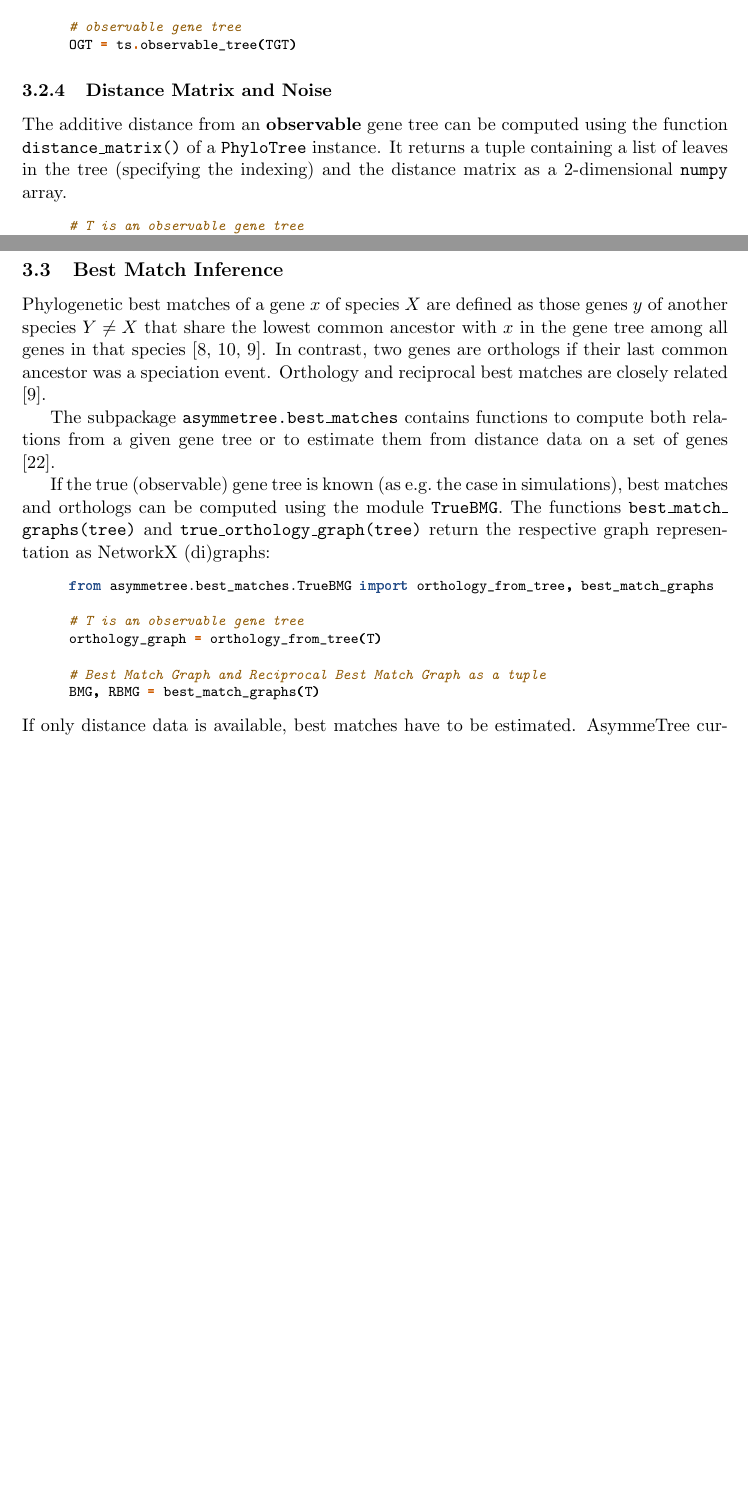
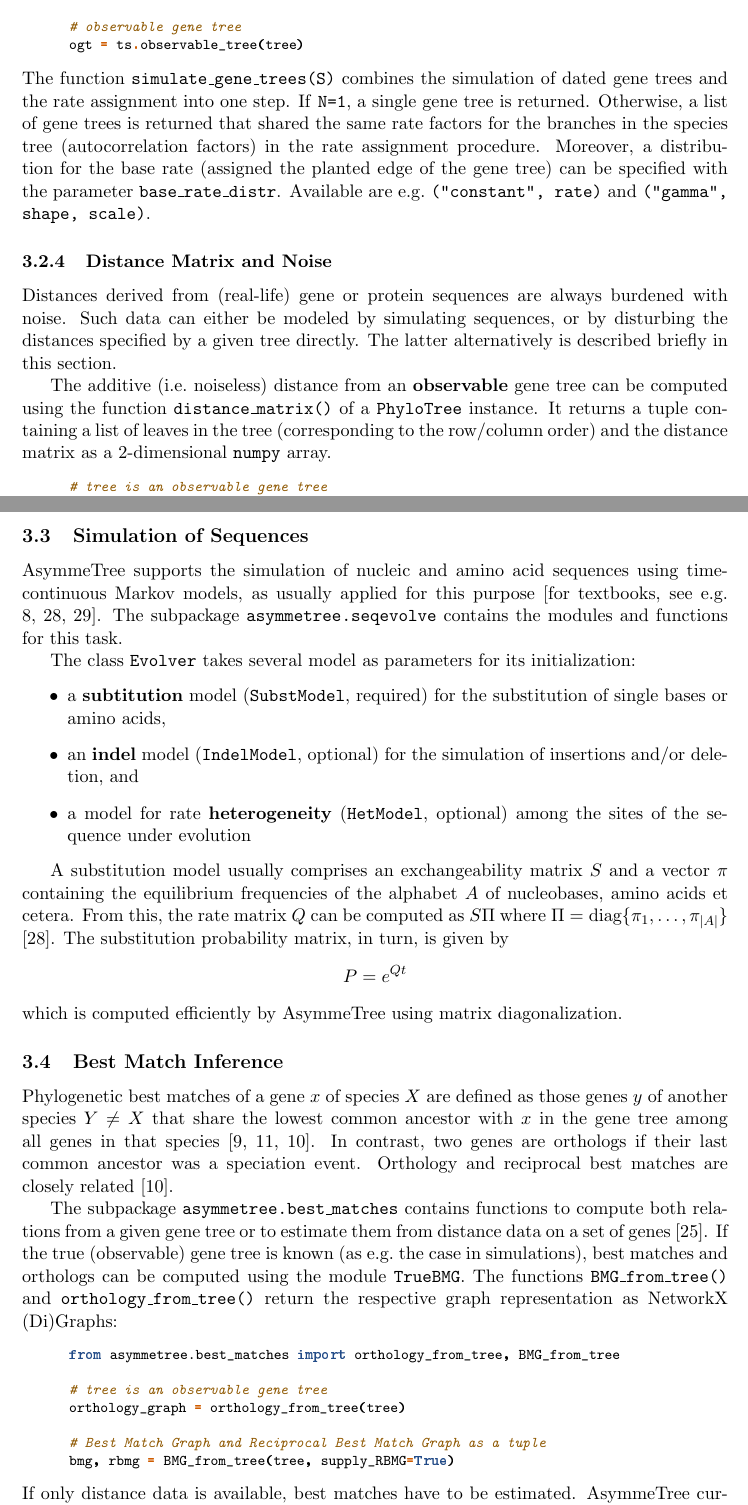
Before and after one commit to david-schaller/AsymmeTree, a LaTeX document (manual/AsymmeTreeManual.tex): two parts of pages 7 and 8 of 13 before the commit and two parts of pages 8 and 9 of 15 after it, joined at a grey line, cut so that both start at the same text, the shorter picture padded with empty space. Compiled offline with pdfLaTeX.

Commit message:
manual: sequences

```diff
--- a/manual/AsymmeTreeManual.tex
+++ b/manual/AsymmeTreeManual.tex
@@ -359,7 +363,7 @@ Example usage:
 \begin{adjustwidth}{1cm}{1cm}\vspace{2mm}
 \begin{minted}[fontsize=\footnotesize]{python}
 # observable gene tree
-OGT = ts.observable_tree(TGT)
+ogt = ts.observable_tree(tree)
 \end{minted}
 \end{adjustwidth}
 
@@ -388,36 +395,49 @@ In is recommended to apply the imbalancing to the true gene tree that still cont
 Example usage:
 \begin{adjustwidth}{1cm}{1cm}\vspace{2mm}
 \begin{minted}[fontsize=\footnotesize]{python}
-import asymmetree.simulator.TreeSimulator as ts
-import asymmetree.simulator.TreeImbalancer as tm
+import asymmetree.treeevolve as te
 
-S = ts.simulate_species_tree(10)
+S = te.simulate_species_tree(10)
 
 # true gene tree (with losses)
-TGT_simulator = ts.GeneTreeSimulator(S)
-TGT = TGT_simulator.simulate(DLH_rates=(0.5, 0.5, 0.5))
+tree = te.simulate_dated_gene_tree(S, DLH_rates=(0.5, 0.5, 0.5))
+te.assign_rates(tree, S, base_rate=1,
+                autocorr_variance=0.2,
+                gamma_param=(0.5, 1.0, 2.2))
 
-# imbalancing
-TGT = tm.imbalance_tree(TGT, S, base_rate=1,
-                        autocorr_variance=0.2,
-                        gamma_param=(0.5, 1.0, 2.2),
-                        weights=(1, 1, 1))
+# or in a single step
+tree = simulate_gene_trees(S, N=1,
+                           DLH_rates=(0.5, 0.5, 0.5)
+                           base_rate_distr=('constant', 1.0),
+                           autocorr_variance=0.2,
+                           gamma_param=(0.5, 1.0, 2.2))
 
 # observable gene tree
-OGT = ts.observable_tree(TGT)
+ogt = ts.observable_tree(tree)
 \end{minted}
 \end{adjustwidth}
+
+\noindent
+The function \texttt{simulate\_gene\_trees(S)} combines the simulation of dated gene trees and the rate assignment into one step.
+If \texttt{N=1}, a single gene tree is returned.
+Otherwise, a list of gene trees is returned that shared the same rate factors for the branches in the species tree (autocorrelation factors) in the rate assignment procedure.
+Moreover, a distribution for the base rate (assigned the planted edge of the gene tree) can be specified with the parameter \texttt{base\_rate\_distr}.
+Available are e.g.\ \texttt{("constant", rate)} and \texttt{("gamma", shape, scale)}.
 
 
 \subsubsection{Distance Matrix and Noise}
 
-The additive distance from an \textbf{observable} gene tree can be computed using the function \texttt{distance\_matrix()} of a \texttt{PhyloTree} instance.
-It returns a tuple containing a list of leaves in the tree (specifying the indexing) and the distance matrix as a 2-dimensional \texttt{numpy} array.
+Distances derived from (real-life) gene or protein sequences are always burdened with noise.
+Such data can either be modeled by simulating sequences, or by disturbing the distances specified by a given tree directly.
+The latter alternatively is described briefly in this section.
+
+The additive (i.e.\ noiseless) distance from an \textbf{observable} gene tree can be computed using the function \texttt{distance\_matrix()} of a \texttt{PhyloTree} instance.
+It returns a tuple containing a list of leaves in the tree (corresponding to the row/column order) and the distance matrix as a 2-dimensional \texttt{numpy} array.
 
 \begin{adjustwidth}{1cm}{1cm}\vspace{2mm}
 \begin{minted}[fontsize=\footnotesize]{python}
-# T is an observable gene tree
-leaves, D = T.distance_matrix()
+# tree is an observable gene tree
+leaves, D = tree.distance_matrix()
 leaf_index_dict = {leaf: i for i, leaf in leaves}
 \end{minted}
 \end{adjustwidth}
@@ -440,29 +460,46 @@ Alternatively, the function \texttt{convex\_linear\_comb(D1, D2)} can be used to
 The function thus takes two distance matrices (\texttt{numpy} arrays) not necessarily of the same size as input and disturbs them with one another.
 The contribution of the respective disturbance matrix is controlled by the keyword parameter \texttt{alpha} (default is \texttt{0.5}).
 If the keyword parameter \texttt{first\_only} is specified as \texttt{True}, only the first disturbed matrix is returned.
-Otherwise both are returned in a tuple.
+Otherwise, both are returned in a tuple.
+
+
+\subsection{Simulation of Sequences}
+
+AsymmeTree supports the simulation of nucleic and amino acid sequences using time-continuous Markov models, as usually applied for this purpose \citep[for textbooks, see e.g.][]{felsenstein2004,yang2006,yang2014}.
+The subpackage \texttt{asymmetree.seqevolve} contains the modules and functions for this task.
+
+The class \texttt{Evolver} takes several model as parameters for its initialization:
+\begin{itemize}
+	\item a \textbf{subtitution} model (\texttt{SubstModel}, required) for the substitution of single bases or amino acids,
+	\item an \textbf{indel} model (\texttt{IndelModel}, optional) for the simulation of insertions and/or deletion, and
+	\item a model for rate \textbf{heterogeneity} (\texttt{HetModel}, optional) among the sites of the sequence under evolution
+\end{itemize}
+
+A substitution model usually comprises an exchangeability matrix $S$ and a vector $\pi$ containing the equilibrium frequencies of the alphabet $A$ of nucleobases, amino acids et cetera.
+From this, the rate matrix $Q$ can be computed as $S\Pi$ where $\Pi=\textrm{diag}\{\pi_1,\dots,\pi_{|A|}\}$ \citep{yang2006}.
+The substitution probability matrix, in turn, is given by \[P=e^{Qt}\] which is computed efficiently by AsymmeTree using matrix diagonalization.
+
 
 
 \subsection{Best Match Inference}
 
 Phylogenetic best matches of a gene $x$ of species $X$ are defined as those genes $y$ of another species $Y\ne X$ that share the lowest common ancestor with $x$ in the gene tree among all genes in that species \citep{geiss2019a,geiss2020b,geiss2020c}.
 In contrast, two genes are orthologs if their last common ancestor was a speciation event.
-Orthology and reciprocal best matches are closely related \citep{geiss2020c}.
+Orthology and reciprocal best matches are closely related~\citep{geiss2020c}.
 
-The subpackage \texttt{asymmetree.best\_matches} contains functions to compute both relations from a given gene tree or to estimate them from distance data on a set of genes \citep{stadler2020}.
-
+The subpackage \texttt{asymmetree.best\_matches} contains functions to compute both relations from a given gene tree or to estimate them from distance data on a set of genes~\citep{stadler2020}.
 If the true (observable) gene tree is known (as e.g.\ the case in simulations), best matches and orthologs can be computed using the module \texttt{TrueBMG}.
-The functions \texttt{best\_match\_ graphs(tree)} and \texttt{true\_orthology\_graph(tree)} return the respective graph representation as NetworkX (di)graphs:
+The functions \texttt{BMG\_from\_tree()} and \texttt{orthology\_from\_tree()} return the respective graph representation as NetworkX (Di)Graphs:
 
 \begin{adjustwidth}{1cm}{1cm}\vspace{2mm}
 \begin{minted}[fontsize=\footnotesize]{python}
-from asymmetree.best_matches.TrueBMG import orthology_from_tree, best_match_graphs
+from asymmetree.best_matches import orthology_from_tree, BMG_from_tree
 
-# T is an observable gene tree
-orthology_graph = orthology_from_tree(T)
+# tree is an observable gene tree
+orthology_graph = orthology_from_tree(tree)
 
 # Best Match Graph and Reciprocal Best Match Graph as a tuple
-BMG, RBMG = best_match_graphs(T)
+bmg, rbmg = BMG_from_tree(tree, supply_RBMG=True)
 \end{minted}
 \end{adjustwidth}
 
```
Also changed, not shown: manual/references.bib (+36 -0 lines), README.md, manual/AsymmeTreeManual.pdf, manual/AsymmeTreeManual.tex (84 more changed lines).
